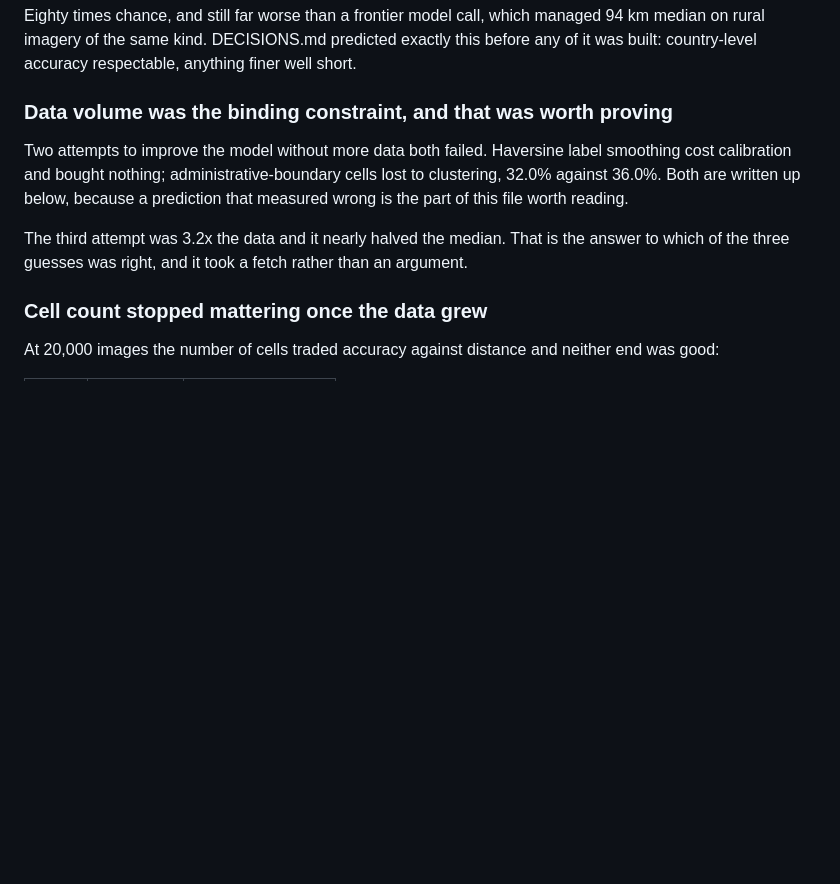
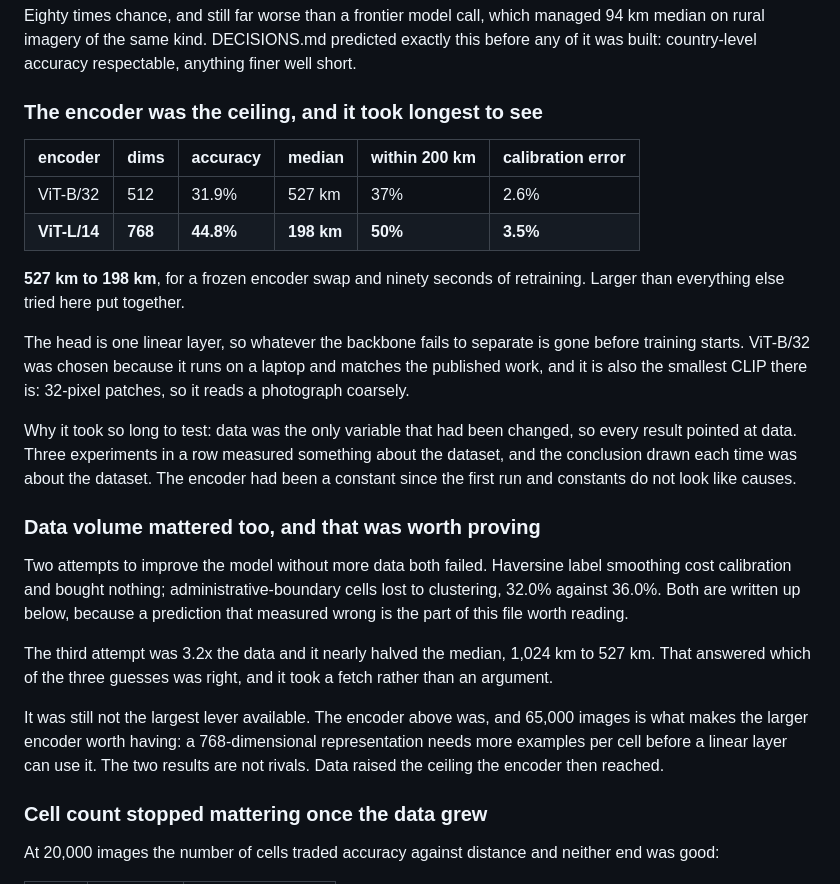
Before and after one commit to leozh0u/vestigo, a Markdown page: results/classifier.md, the part around the change. Rendered like a GitHub page; blank space fills up the shorter version.

Commit message:
The encoder was the ceiling: 527 km to 198 km
A frozen encoder swap from ViT-B/32 to ViT-L/14 and ninety seconds of
retraining. Larger than every other change tried here put together, including
tripling the data.

The head is one linear layer, so whatever the backbone fails to separate is
gone before training starts, and ViT-B/32 is the smallest CLIP there is.

It took three experiments to see because data was the only variable being
changed, so every result pointed at data. The encoder had been a constant since
the first run, and constants do not look like causes.

Calibration held: 15.4% before scaling, 3.5% after.

```diff
--- a/results/classifier.md
+++ b/results/classifier.md
@@ -105,7 +105,28 @@ managed 94 km median on rural imagery of the same kind. DECISIONS.md predicted
 exactly this before any of it was built: country-level accuracy respectable,
 anything finer well short.
 
-### Data volume was the binding constraint, and that was worth proving
+### The encoder was the ceiling, and it took longest to see
+
+| encoder | dims | accuracy | median | within 200 km | calibration error |
+|---|---|---|---|---|---|
+| ViT-B/32 | 512 | 31.9% | 527 km | 37% | 2.6% |
+| **ViT-L/14** | **768** | **44.8%** | **198 km** | **50%** | **3.5%** |
+
+**527 km to 198 km**, for a frozen encoder swap and ninety seconds of
+retraining. Larger than everything else tried here put together.
+
+The head is one linear layer, so whatever the backbone fails to separate is
+gone before training starts. ViT-B/32 was chosen because it runs on a laptop
+and matches the published work, and it is also the smallest CLIP there is:
+32-pixel patches, so it reads a photograph coarsely.
+
+Why it took so long to test: data was the only variable that had been changed,
+so every result pointed at data. Three experiments in a row measured something
+about the dataset, and the conclusion drawn each time was about the dataset.
+The encoder had been a constant since the first run and constants do not look
+like causes.
+
+### Data volume mattered too, and that was worth proving
 
 Two attempts to improve the model without more data both failed. Haversine
 label smoothing cost calibration and bought nothing; administrative-boundary
@@ -113,9 +134,15 @@ cells lost to clustering, 32.0% against 36.0%. Both are written up below,
 because a prediction that measured wrong is the part of this file worth
 reading.
 
-The third attempt was 3.2x the data and it nearly halved the median. That is
-the answer to which of the three guesses was right, and it took a fetch rather
-than an argument.
+The third attempt was 3.2x the data and it nearly halved the median, 1,024 km
+to 527 km. That answered which of the three guesses was right, and it took a
+fetch rather than an argument.
+
+It was still not the largest lever available. The encoder above was, and 65,000
+images is what makes the larger encoder worth having: a 768-dimensional
+representation needs more examples per cell before a linear layer can use it.
+The two results are not rivals. Data raised the ceiling the encoder then
+reached.
 
 ### Cell count stopped mattering once the data grew
 
```
